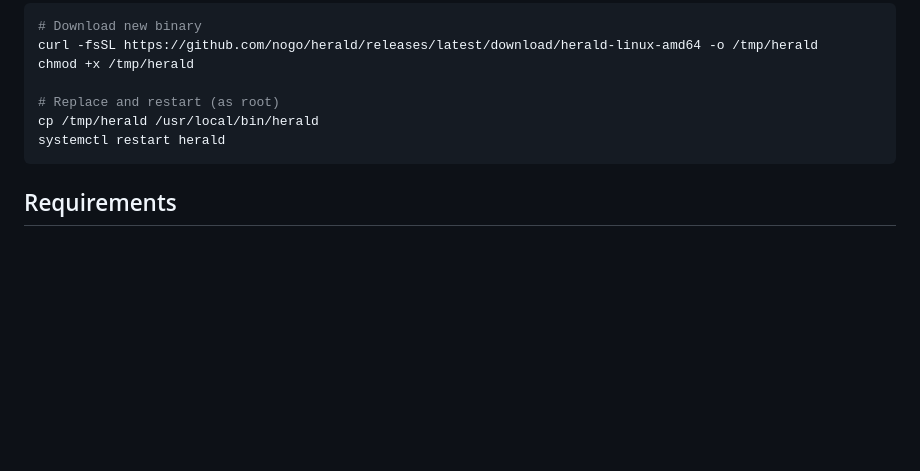
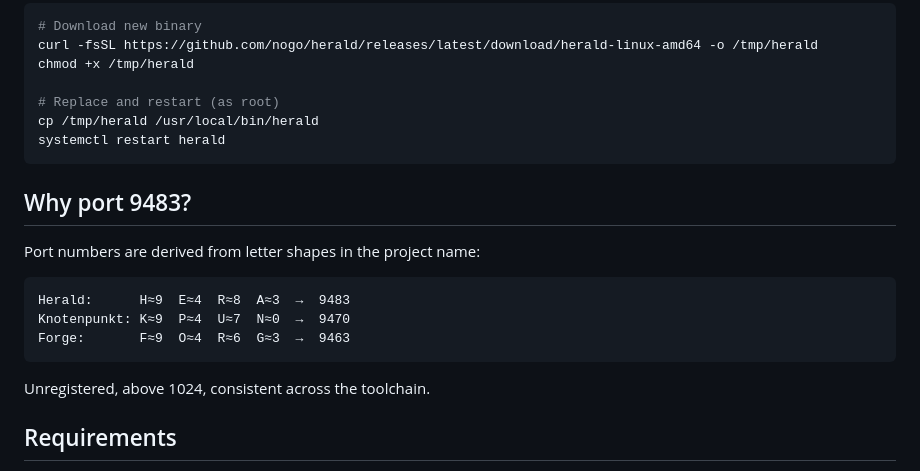
Before and after one commit to nogo/herald, a Markdown page: README.md, the part around the change. Rendered like a GitHub page; blank space fills up the shorter version.

Commit message:
Add port naming convention to README

````diff
--- a/README.md
+++ b/README.md
@@ -458,6 +458,18 @@ cp /tmp/herald /usr/local/bin/herald
 systemctl restart herald
 ```
 
+## Why port 9483?
+
+Port numbers are derived from letter shapes in the project name:
+
+```
+Herald:      H≈9  E≈4  R≈8  A≈3  →  9483
+Knotenpunkt: K≈9  P≈4  U≈7  N≈0  →  9470
+Forge:       F≈9  O≈4  R≈6  G≈3  →  9463
+```
+
+Unregistered, above 1024, consistent across the toolchain.
+
 ## Requirements
 
 - Go 1.26+ (build only)
````
